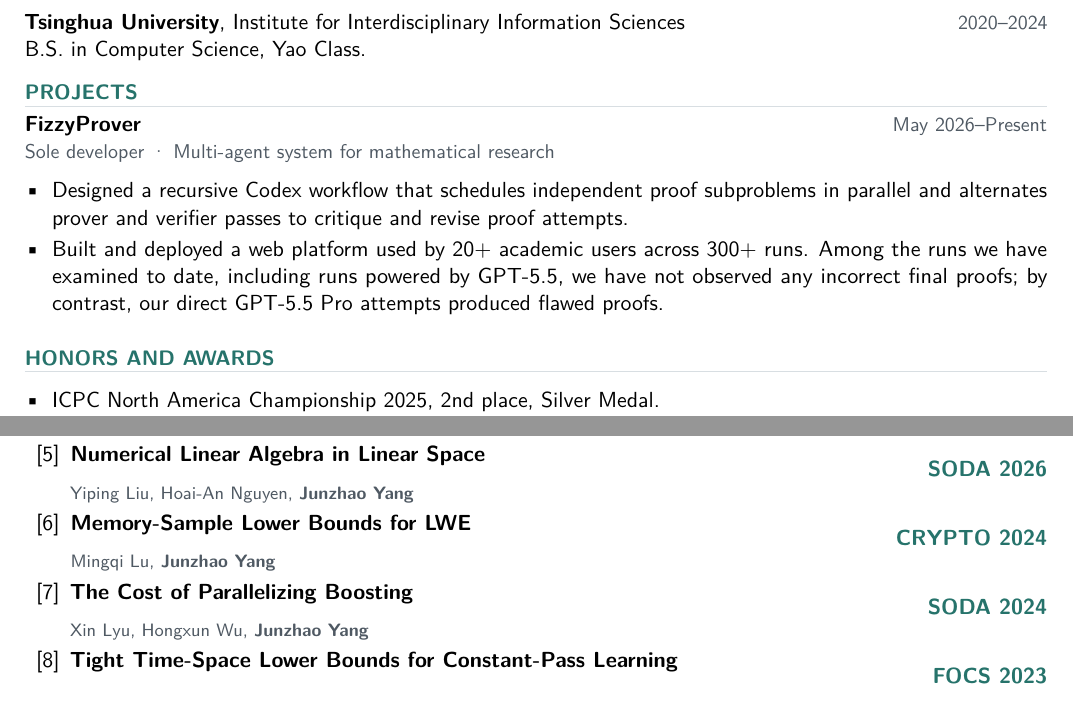
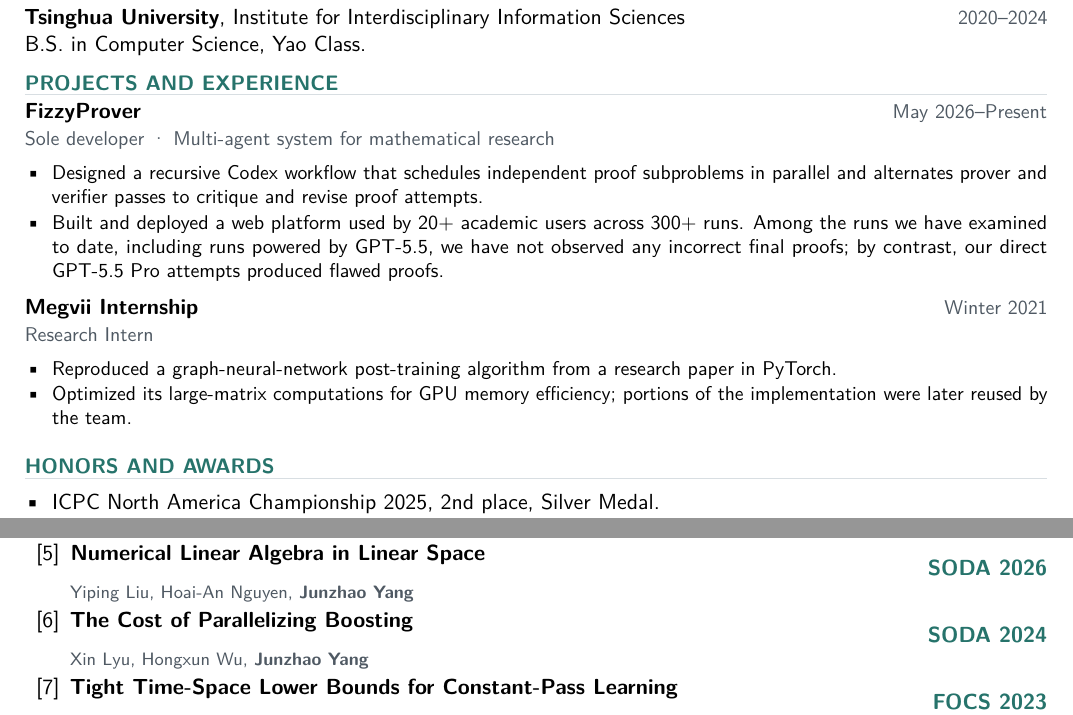
Before and after one commit to fizzydavid/fizzydavid.github.io, a LaTeX CV (cv/industry_resume.tex): two parts of the page, joined at a grey line, cut so that both start at the same text. Compiled offline with pdfLaTeX.

Commit message:
Add Megvii experience and refine resume layout

```diff
--- a/cv/industry_resume.tex
+++ b/cv/industry_resume.tex
@@ -3,7 +3,7 @@
 
 \usepackage[T1]{fontenc}
 \usepackage{lmodern}
-\usepackage[top=0.58in,bottom=0.58in,left=0.70in,right=0.70in]{geometry}
+\usepackage[top=0.50in,bottom=0.50in,left=0.70in,right=0.70in]{geometry}
 \usepackage{enumitem}
 \usepackage{microtype}
 \usepackage{xcolor}
@@ -20,9 +20,9 @@
 \renewcommand{\familydefault}{\sfdefault}
 
 \newcommand{\ressection}[1]{%
-  \par\vspace{8pt}
+  \par\vspace{6pt}
   {\color{accent}\bfseries\fontsize{10.5}{12.5}\selectfont\MakeUppercase{#1}}\par
-  \vspace{3pt}{\color{rulecolor}\hrule height 0.5pt}\vspace{5pt}
+  \vspace{2pt}{\color{rulecolor}\hrule height 0.5pt}\vspace{4pt}
 }
 
 \newcommand{\resdate}[1]{{\small\color{muted}#1}}
@@ -49,21 +49,30 @@
 \hfill \resdate{2024--Present}\par
 Ph.D. in Computer Science (expected 2027). Advisor: Richard Peng \par
 Research areas: numerical linear algebra, spectral graph theory \par
-\vspace{4pt}
+\vspace{3pt}
 \textbf{Tsinghua University}, Institute for Interdisciplinary Information Sciences
 \hfill \resdate{2020--2024}\par
 B.S. in Computer Science, \href{https://iiis.tsinghua.edu.cn/en/yaoclass/}{Yao Class}.\par
 
-\ressection{Projects}
+\ressection{Projects and Experience}
 \textbf{FizzyProver} \hfill \resdate{May 2026--Present}\par
 {\small\color{muted}Sole developer \textperiodcentered\ Multi-agent system for mathematical research}\par
-\begin{itemize}[leftmargin=1.25em,topsep=3pt,itemsep=2pt,parsep=0pt]
+\begin{itemize}[leftmargin=1.25em,topsep=2pt,itemsep=1pt,parsep=0pt]
+  \small
   \item Designed a recursive Codex workflow that schedules independent proof subproblems in parallel and alternates prover and verifier passes to critique and revise proof attempts.
   \item Built and deployed a web platform used by 20+ academic users across 300+ runs. Among the runs we have examined to date, including runs powered by GPT-5.5, we have not observed any incorrect final proofs; by contrast, our direct GPT-5.5 Pro attempts produced flawed proofs.
 \end{itemize}
 
+\textbf{Megvii Internship} \hfill \resdate{Winter 2021}\par
+{\small\color{muted}Research Intern}\par
+\begin{itemize}[leftmargin=1.25em,topsep=2pt,itemsep=1pt,parsep=0pt]
+  \small
+  \item Reproduced a graph-neural-network post-training algorithm from a research paper in PyTorch.
+  \item Optimized its large-matrix computations for GPU memory efficiency; portions of the implementation were later reused by the team.
+\end{itemize}
+
 \ressection{Honors and Awards}
-\begin{itemize}[leftmargin=1.25em,topsep=2pt,itemsep=2pt,parsep=0pt]
+\begin{itemize}[leftmargin=1.25em,topsep=1pt,itemsep=1pt,parsep=0pt]
   \item ICPC North America Championship 2025, 2nd place, Silver Medal.
   \item \textbf{46th ICPC World Finals, 10th place, Bronze Medal} (held in 2024).
   \item \textbf{International Olympiad in Informatics 2019, 5th place, Gold Medal}.
@@ -87,7 +96,6 @@ B.S. in Computer Science, \href{https://iiis.tsinghua.edu.cn/en/yaoclass/}{Yao C
   \publication{Entrywise Approximate Solutions for SDDM Systems in Almost-Linear Time}{STOC 2026}{Angelo Farfan, Mehrdad Ghadiri, \textbf{Junzhao Yang}}
   \publication{Entrywise Approximation for Matrix Inversion and Linear Systems}{SODA 2026}{Mehrdad Ghadiri, Hoai-An Nguyen, \textbf{Junzhao Yang}}
   \publication{Numerical Linear Algebra in Linear Space}{SODA 2026}{Yiping Liu, Hoai-An Nguyen, \textbf{Junzhao Yang}}
-  \publication{Memory-Sample Lower Bounds for LWE}{CRYPTO 2024}{Mingqi Lu, \textbf{Junzhao Yang}}
   \publication{The Cost of Parallelizing Boosting}{SODA 2024}{Xin Lyu, Hongxun Wu, \textbf{Junzhao Yang}}
   \publication{Tight Time-Space Lower Bounds for Constant-Pass Learning}{FOCS 2023}{Xin Lyu, Avishay Tal, Hongxun Wu, \textbf{Junzhao Yang}}
 \end{enumerate}
```
Also changed, not shown: output/pdf/junzhao-yang-resume.pdf, cv/industry_resume.tex (2 more changed lines).
